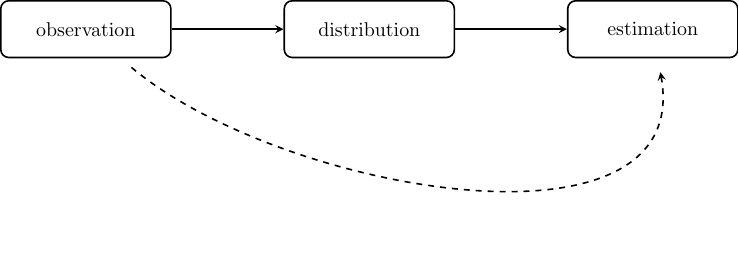
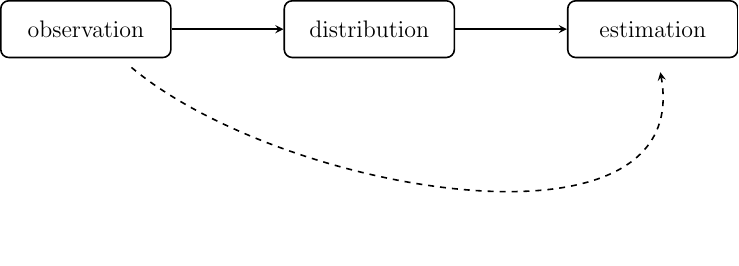
Before and after one commit to Thadz/thadz.github.io, a LaTeX figure (img/2014-03-19-stat928-reading-notes/learning-problems-1.tex): the whole page. Compiled offline with pdfLaTeX.

Commit message:
enlarged the font size

```diff
--- a/img/2014-03-19-stat928-reading-notes/learning-problems-1.tex
+++ b/img/2014-03-19-stat928-reading-notes/learning-problems-1.tex
@@ -1,9 +1,8 @@
-\documentclass{standalone}
+\documentclass[12pt]{standalone}
 \pagenumbering{gobble}
 \usepackage[utf8]{inputenc}
 \usepackage{tikz}
 \usetikzlibrary{shapes.geometric, arrows}
-
 \tikzstyle{startstop} = [thick, rectangle, rounded corners, minimum width=3cm, minimum height=1cm,text centered, draw=black]
 \tikzstyle{io} = [trapezium, trapezium left angle=70, trapezium right angle=110, minimum width=3cm, minimum height=1cm, text centered, draw=black]
 \tikzstyle{process} = [rectangle, minimum width=3cm, minimum height=1cm, text centered, text width=3cm, draw=black]
```
Also changed, not shown: img/2014-03-19-stat928-reading-notes/learning-problems-1.svg.
